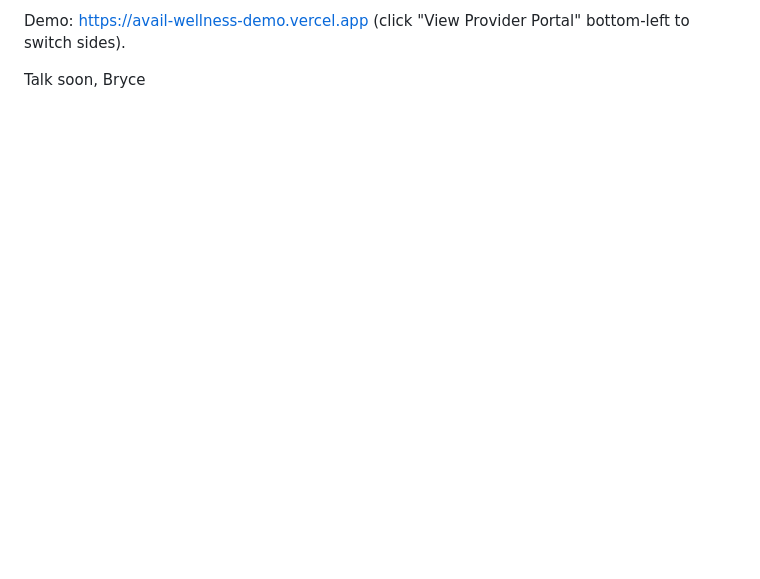
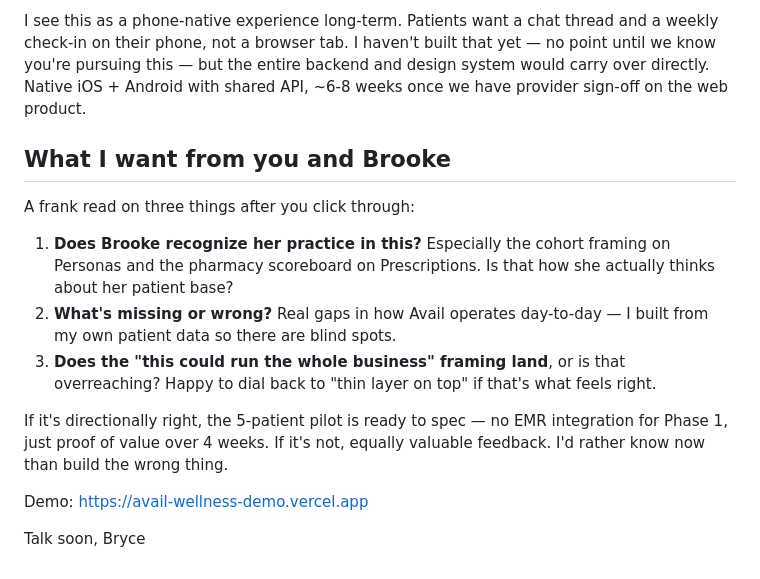
Before and after one commit to brycedmorgan/avail-wellness-demo, a Markdown page: EMAIL-TJ-V4-REVIEW.md, the part around one of its changes. GitHub-like rendering; blank space fills up the shorter version.

```diff
--- a/EMAIL-TJ-V4-REVIEW.md
+++ b/EMAIL-TJ-V4-REVIEW.md
@@ -44,5 +42,17 @@ If it's not — equally valuable feedback. I'd rather know now than build the wr
 
-Demo: https://avail-wellness-demo.vercel.app (click "View Provider Portal" bottom-left to switch sides).
+I see this as a phone-native experience long-term. Patients want a chat thread and a weekly check-in on their phone, not a browser tab. I haven't built that yet — no point until we know you're pursuing this — but the entire backend and design system would carry over directly. Native iOS + Android with shared API, ~6-8 weeks once we have provider sign-off on the web product.
+
+## What I want from you and Brooke
+
+A frank read on three things after you click through:
+
+1. **Does Brooke recognize her practice in this?** Especially the cohort framing on Personas and the pharmacy scoreboard on Prescriptions. Is that how she actually thinks about her patient base?
+2. **What's missing or wrong?** Real gaps in how Avail operates day-to-day — I built from my own patient data so there are blind spots.
+3. **Does the "this could run the whole business" framing land**, or is that overreaching? Happy to dial back to "thin layer on top" if that's what feels right.
+
+If it's directionally right, the 5-patient pilot is ready to spec — no EMR integration for Phase 1, just proof of value over 4 weeks. If it's not, equally valuable feedback. I'd rather know now than build the wrong thing.
+
+Demo: https://avail-wellness-demo.vercel.app
 
 Talk soon,
 Bryce
```
Also changed, not shown: other parts of EMAIL-TJ-V4-REVIEW.md (+19 -21 lines).
